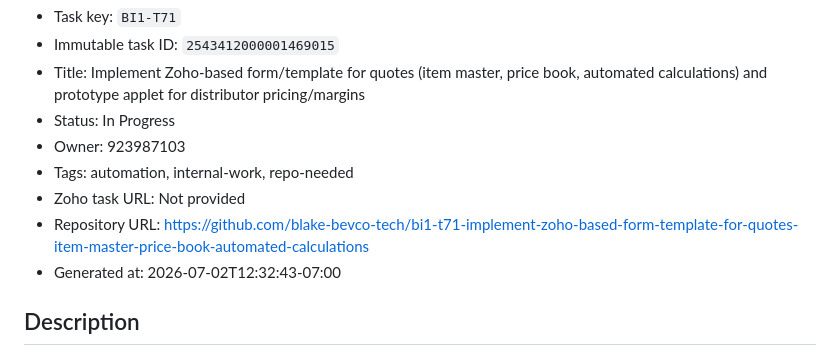
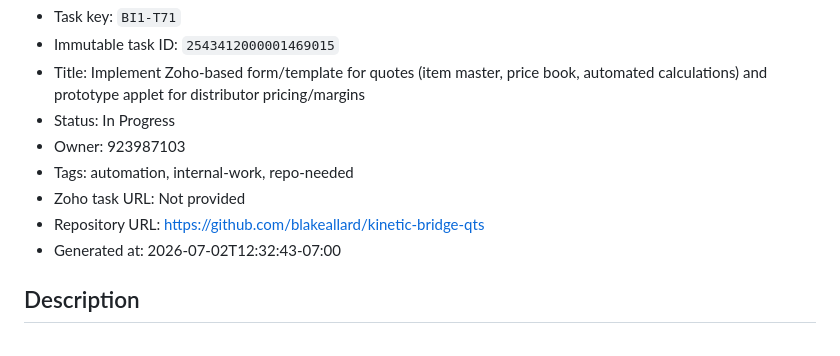
Before and after one commit to blakeallard/kinetic-bridge-qts, a Markdown page: TASK.md, the part around the change. GitHub-like rendering.

```diff
--- a/TASK.md
+++ b/TASK.md
@@ -23,7 +23,7 @@ Execution home: **this repo**. Not Supabase→Databricks. Not T110 product owner
 - Owner: 923987103
 - Tags: automation, internal-work, repo-needed
 - Zoho task URL: Not provided
-- Repository URL: https://github.com/blake-bevco-tech/bi1-t71-implement-zoho-based-form-template-for-quotes-item-master-price-book-automated-calculations
+- Repository URL: https://github.com/blakeallard/kinetic-bridge-qts
 - Generated at: 2026-07-02T12:32:43-07:00
 
 ## Description
```
Also changed, not shown: README.md (+67 -47 lines).
